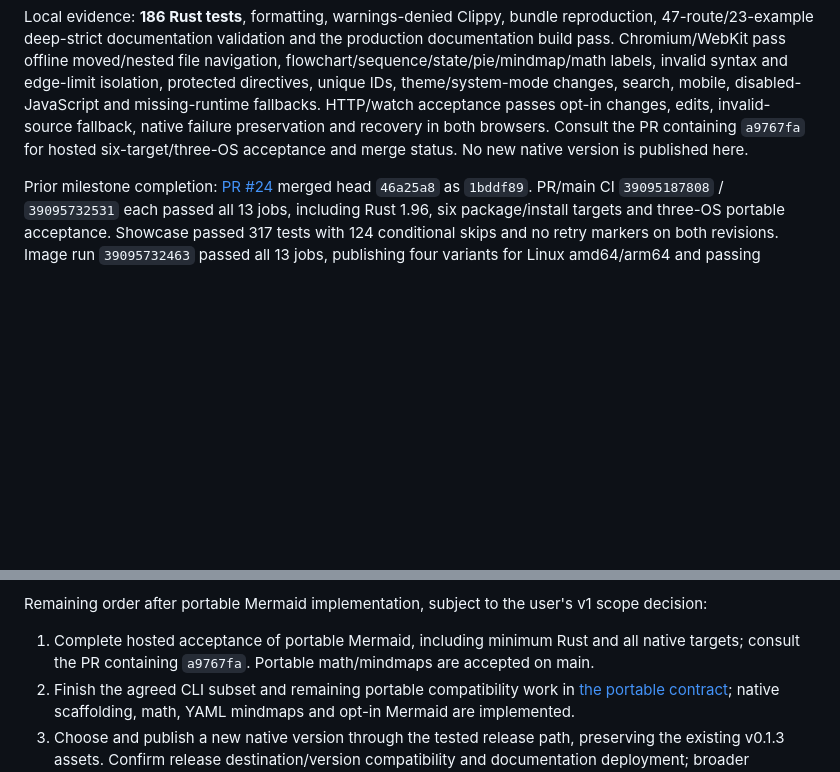
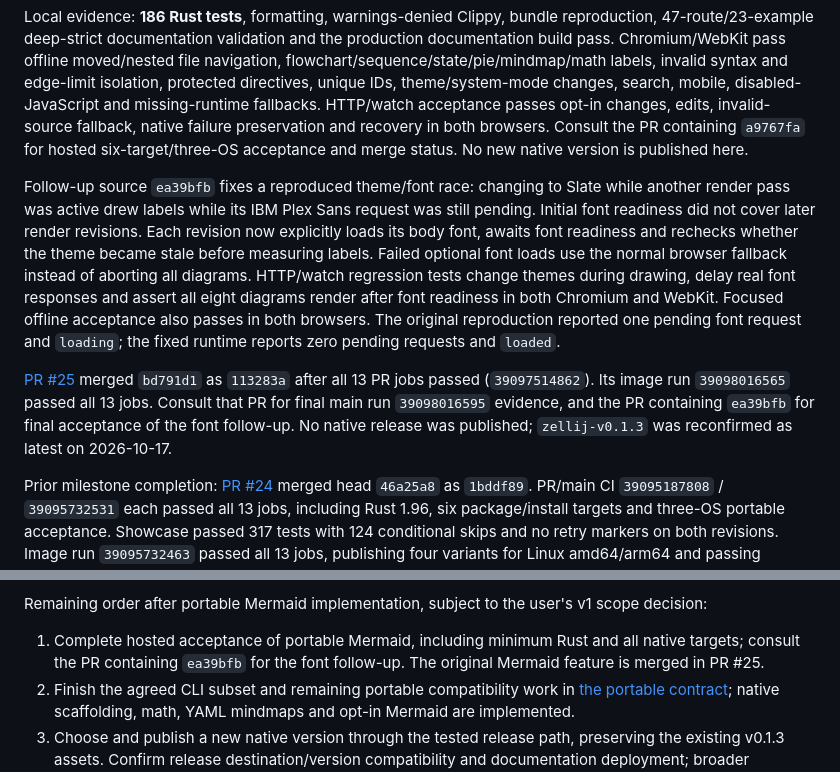
Before and after one commit to mylife-inc/Zellij, a Markdown page: ZELLIJ_CONTEXT.md, 2 parts joined by grey strips. GitHub-like rendering; blank space fills up the shorter version.

Commit message:
Record Mermaid font-race reproduction and correction

```diff
--- a/ZELLIJ_CONTEXT.md
+++ b/ZELLIJ_CONTEXT.md
@@ -1231,6 +1231,25 @@ native failure preservation and recovery in both browsers. Consult the PR
 containing `a9767fa` for hosted six-target/three-OS acceptance and merge status.
 No new native version is published here.
 
+Follow-up source `ea39bfb` fixes a reproduced theme/font race: changing to Slate
+while another render pass was active drew labels while its IBM Plex Sans request
+was still pending. Initial font readiness did not cover later render revisions.
+Each revision now explicitly loads its body font, awaits font readiness and
+rechecks whether the theme became stale before measuring labels. Failed optional
+font loads use the normal browser fallback instead of aborting all diagrams.
+HTTP/watch regression tests change themes during drawing, delay real font
+responses and assert all eight diagrams render after font readiness in both
+Chromium and WebKit. Focused offline acceptance also passes in both browsers.
+The original reproduction reported one pending font request and `loading`;
+the fixed runtime reports zero pending requests and `loaded`.
+
+[PR #25](https://github.com/mylife-inc/Zellij/pull/25) merged `bd791d1` as
+`113283a` after all 13 PR jobs passed (`39097514862`). Its image run
+`39098016565` passed all 13 jobs. Consult that PR for final main run
+`39098016595` evidence, and the PR containing `ea39bfb` for final acceptance
+of the font follow-up. No native release was published; `zellij-v0.1.3` was
+reconfirmed as latest on 2026-10-17.
+
 Prior milestone completion: [PR #24](https://github.com/mylife-inc/Zellij/pull/24)
 merged head `46a25a8` as `1bddf89`. PR/main CI `39095187808` / `39095732531` each
 passed all 13 jobs, including Rust 1.96, six package/install targets and three-OS
@@ -1548,7 +1567,7 @@ does not prove MDX compiles or all links/images work.
 Remaining order after portable Mermaid implementation, subject to the user's v1 scope decision:
 
 1. Complete hosted acceptance of portable Mermaid, including minimum Rust and all
-   native targets; consult the PR containing `a9767fa`. Portable math/mindmaps are accepted on main.
+   native targets; consult the PR containing `ea39bfb` for the font follow-up. The original Mermaid feature is merged in PR #25.
 2. Finish the agreed CLI subset and remaining portable compatibility work in
    [the portable contract](specs/zel-portable-docs.md); native scaffolding, math,
    YAML mindmaps and opt-in Mermaid are implemented.
```
Also changed, not shown: specs/zellij-audit-2026-10-16.md (+18 -0 lines).
